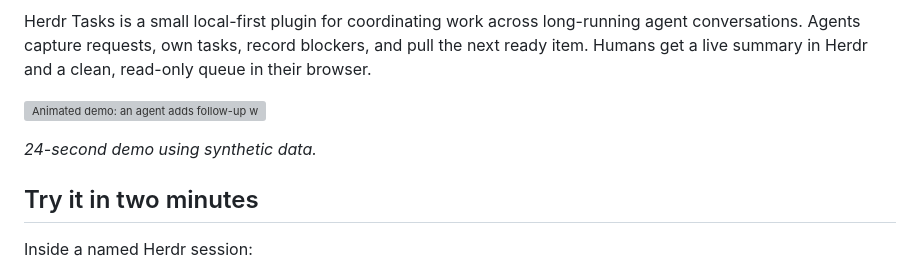
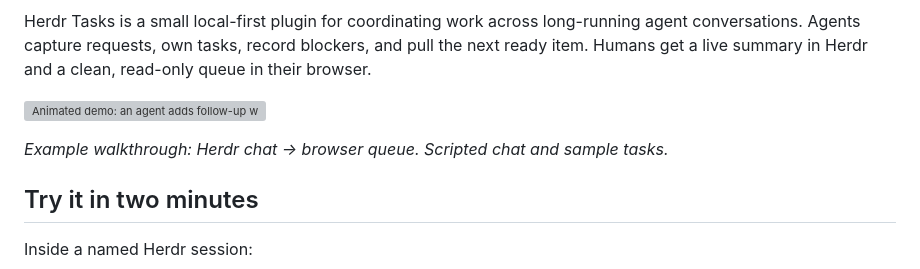
Before and after one commit to Eslsamu/herdr-tasks, a Markdown page: README.md, the part around the change. Rendered like a GitHub page; grey boxes are pictures that could not be loaded.

```diff
--- a/README.md
+++ b/README.md
@@ -10,7 +10,7 @@ Herdr Tasks is a small local-first plugin for coordinating work across long-runn
 
 ![Animated demo: an agent adds follow-up work, the Herdr summary updates, and the space queue tracks progress.](docs/assets/herdr-tasks-demo.gif)
 
-*24-second demo using synthetic data.*
+*Example walkthrough: Herdr chat → browser queue. Scripted chat and sample tasks.*
 
 ## Try it in two minutes
 
```
Also changed, not shown: demo/README.md (+7 -5 lines), docs/assets/herdr-tasks-demo-poster.png, 7 other files.
